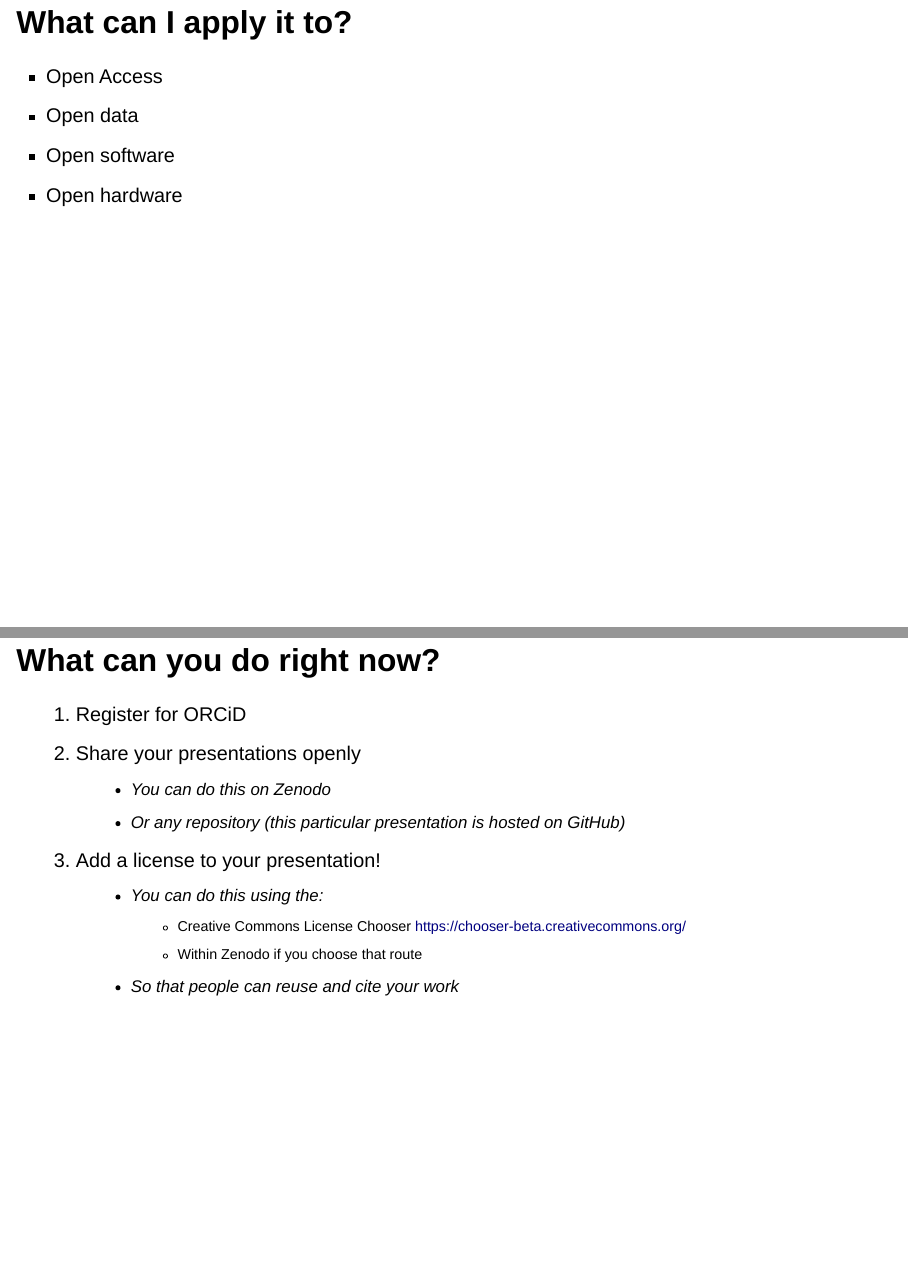
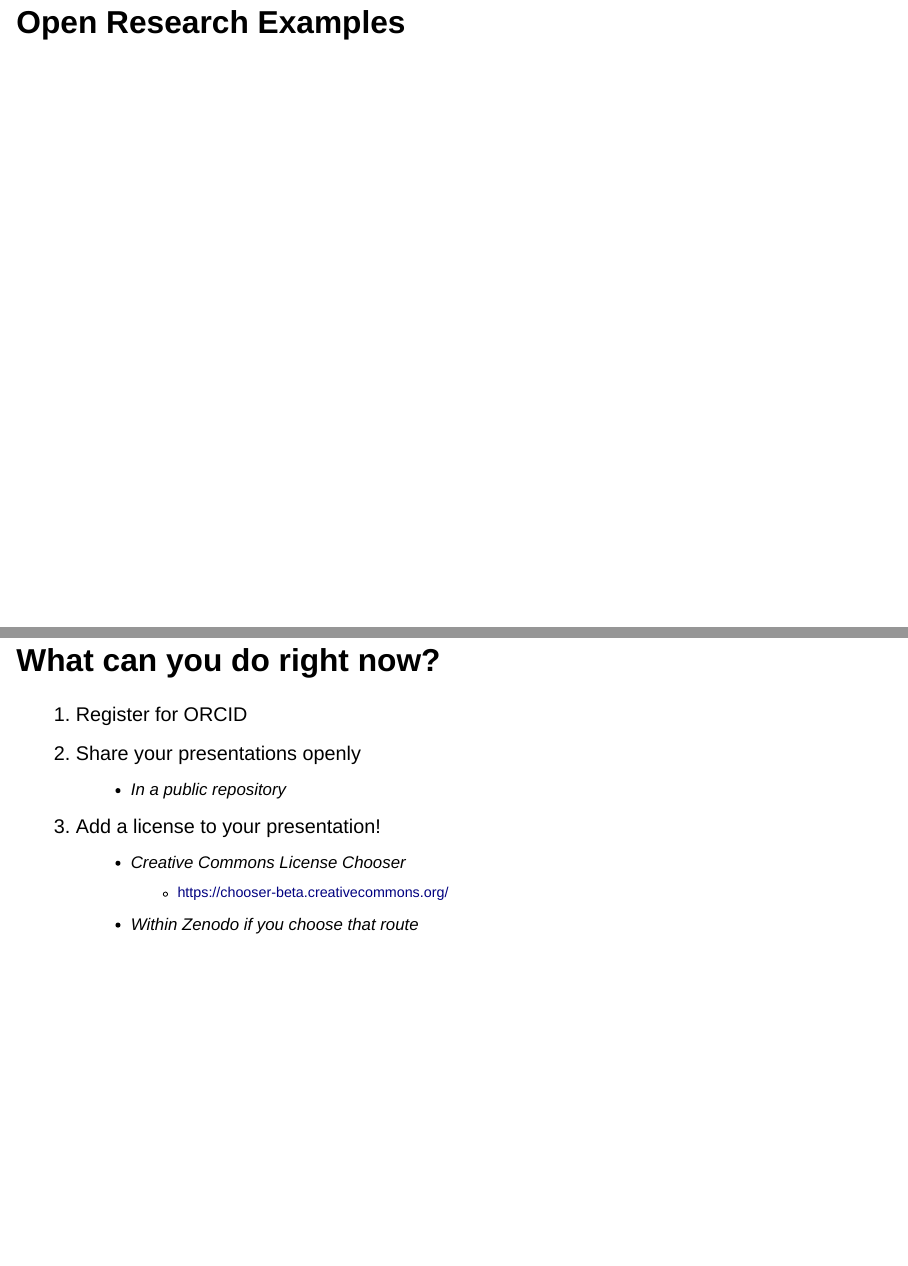
Before and after one commit to royce-data/presentations, a Quarto document (2024-07-01_open_research_in_practice_actionable_materials.qmd): pages 5 and 20 of 28 before the commit and pages 5 and 19 of 28 after it, joined at a grey line. Rendered offline with R 4.5, knitr and Pandoc in place of Quarto, with nearby package versions; drawn as Slidy slides in place of the format the file asks for.

Commit message:
update OR presentation

```diff
--- a/2024-07-01_open_research_in_practice_actionable_materials.qmd
+++ b/2024-07-01_open_research_in_practice_actionable_materials.qmd
@@ -63,17 +63,17 @@ Open Research extends across:
 - Educational resources
   <!-- - Free and accessible educational texts -->
 
-## What can I apply it to?{.smaller}
+<!-- ## What can I apply it to?{.smaller} -->
 
-- Open Access
+<!-- - Open Access -->
   <!-- - in peer-reviewed articles (and more)
   - even if the journal is not open access -->
-- Open data
+<!-- - Open data -->
   <!-- - Publishing your research data in online repositories -->
   <!-- - Making your research data openly and freely available upon publishing of research -->
-- Open software
+<!-- - Open software -->
   <!-- - Making your codebase free and open-source -->
-- Open hardware
+<!-- - Open hardware -->
   <!-- - Releasing your hardware designs for anyone to make -->
 
 # Open Research Examples
@@ -219,23 +219,21 @@ You will benefit from
 # How to do Open Research
 ## What can you do right now? {.smaller}
 
-1. Register for ORCiD
+1. Register for ORCID
 2. Share your presentations openly
-   - You can do this on Zenodo
-   - Or any repository (this particular presentation is hosted on GitHub)
+   - In a public repository
 3. Add a license to your presentation!
-   - You can do this using the:
-     - Creative Commons License Chooser <https://chooser-beta.creativecommons.org/>
-     - Within Zenodo if you choose that route
-   - So that people can reuse and cite your work
+   - Creative Commons License Chooser
+     - <https://chooser-beta.creativecommons.org/>
+   - Within Zenodo if you choose that route
 
 ## What can you do right now? {.smaller}
 
 4. Share your code and scripts on GitHub (with appropriate reuse licensing)
    - With accessible and rich documentation (or just good enough so that anyone can understand!)
      - They might just help someone else
-     - Need help choosing a software license?
-       - <https://choosealicense.com/>
+   - Need help choosing a software license?
+     - <https://choosealicense.com/>
 
 ## What can you do right now? {.smaller}
 
```
Also changed, not shown: images/open_research/orcid_profile.png (added), 2024-07-01_open_research_in_practice_actionable_materials.qmd (24 more changed lines).
